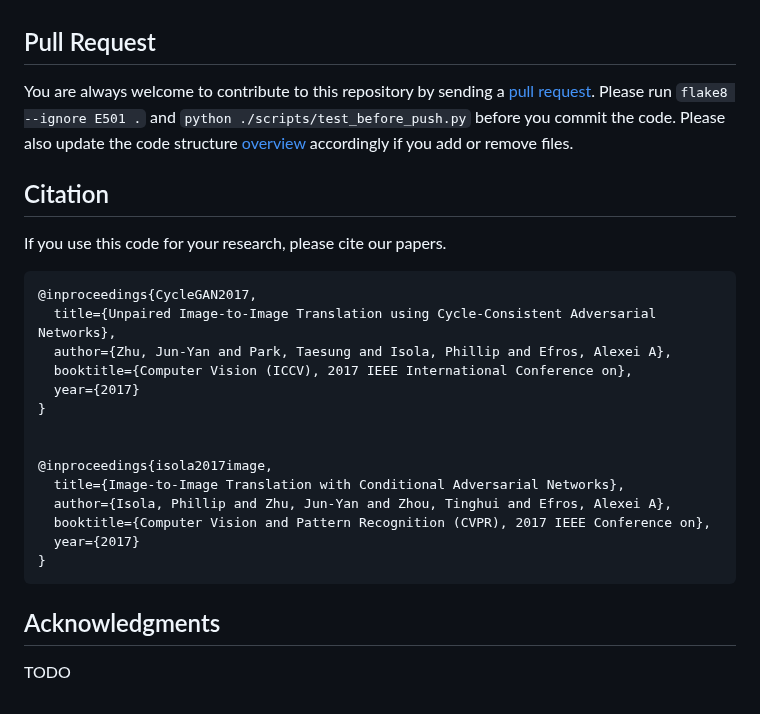
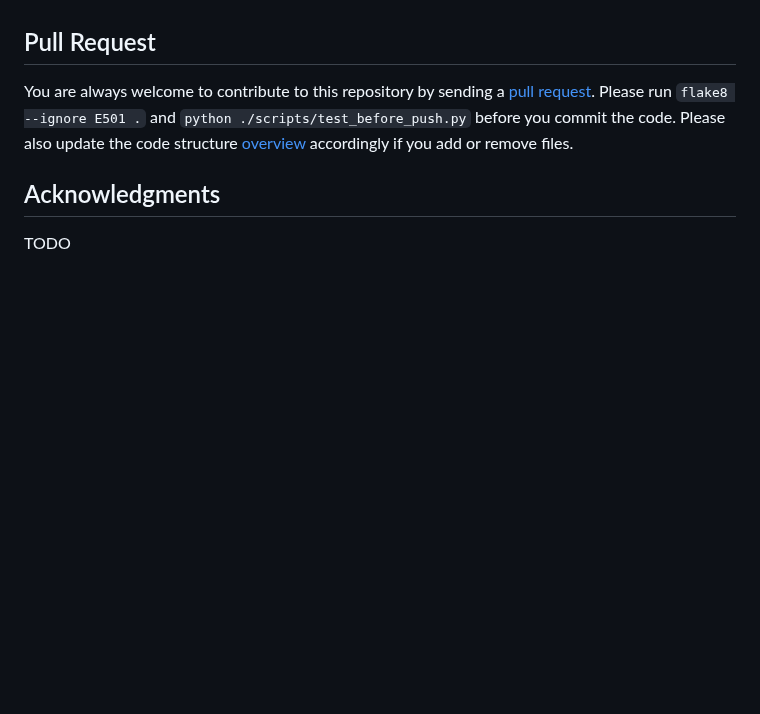
Before and after one commit to danny0926/AIcup_pix2pix, a Markdown page: README.md, the part around the change. GitHub-like rendering; blank space fills up the shorter version.

````diff
--- a/README.md
+++ b/README.md
@@ -93,24 +93,5 @@ To help users better understand and use our code, we briefly overview the functi
 You are always welcome to contribute to this repository by sending a [pull request](https://help.github.com/articles/about-pull-requests/).
 Please run `flake8 --ignore E501 .` and `python ./scripts/test_before_push.py` before you commit the code. Please also update the code structure [overview](docs/overview.md) accordingly if you add or remove files.
 
-## Citation
-If you use this code for your research, please cite our papers.
-```
-@inproceedings{CycleGAN2017,
-  title={Unpaired Image-to-Image Translation using Cycle-Consistent Adversarial Networks},
-  author={Zhu, Jun-Yan and Park, Taesung and Isola, Phillip and Efros, Alexei A},
-  booktitle={Computer Vision (ICCV), 2017 IEEE International Conference on},
-  year={2017}
-}
-
-
-@inproceedings{isola2017image,
-  title={Image-to-Image Translation with Conditional Adversarial Networks},
-  author={Isola, Phillip and Zhu, Jun-Yan and Zhou, Tinghui and Efros, Alexei A},
-  booktitle={Computer Vision and Pattern Recognition (CVPR), 2017 IEEE Conference on},
-  year={2017}
-}
-```
-
 ## Acknowledgments
 TODO
````
